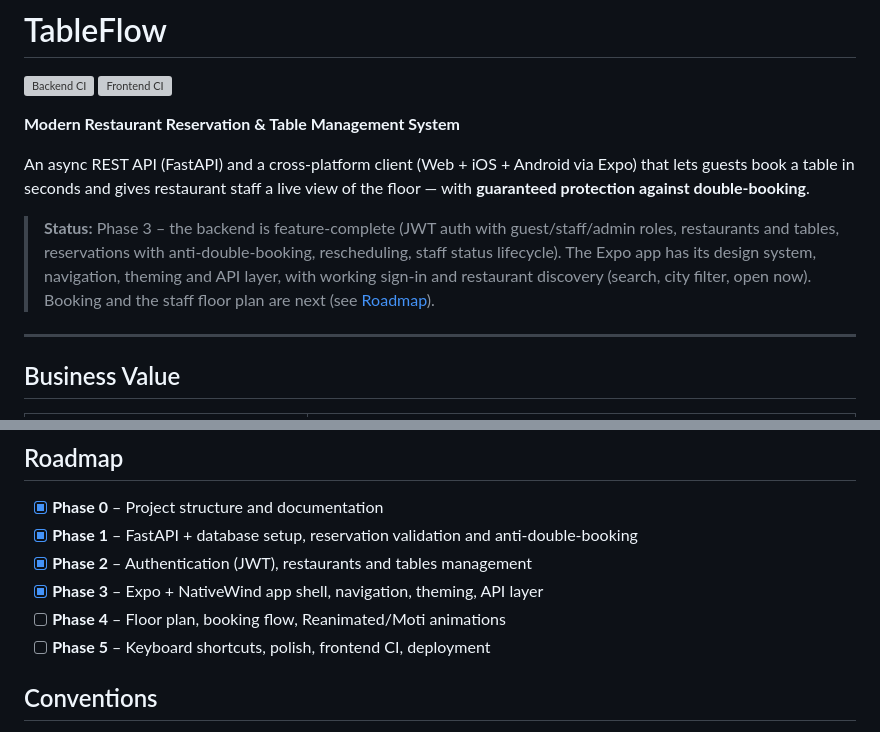
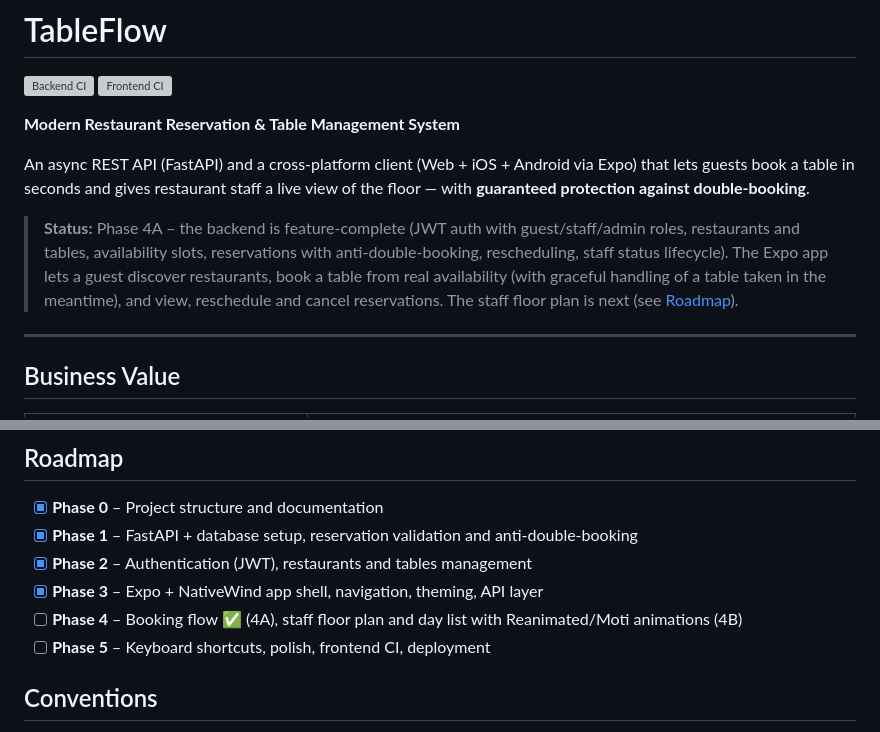
Before and after one commit to mkazmierski4/tableflow, a Markdown page: README.md, 2 parts joined by grey strips. Drawn GitHub-style; grey boxes are pictures that could not be loaded.

```diff
--- a/README.md
+++ b/README.md
@@ -7,7 +7,7 @@
 
 An async REST API (FastAPI) and a cross-platform client (Web + iOS + Android via Expo) that lets guests book a table in seconds and gives restaurant staff a live view of the floor — with **guaranteed protection against double-booking**.
 
-> **Status:** Phase 3 – the backend is feature-complete (JWT auth with guest/staff/admin roles, restaurants and tables, reservations with anti-double-booking, rescheduling, staff status lifecycle). The Expo app has its design system, navigation, theming and API layer, with working sign-in and restaurant discovery (search, city filter, open now). Booking and the staff floor plan are next (see [Roadmap](#roadmap)).
+> **Status:** Phase 4A – the backend is feature-complete (JWT auth with guest/staff/admin roles, restaurants and tables, availability slots, reservations with anti-double-booking, rescheduling, staff status lifecycle). The Expo app lets a guest discover restaurants, book a table from real availability (with graceful handling of a table taken in the meantime), and view, reschedule and cancel reservations. The staff floor plan is next (see [Roadmap](#roadmap)).
 
 ---
 
@@ -206,7 +206,7 @@ docker compose up --build       # applies migrations, then serves http://localho
 - [x] **Phase 1** – FastAPI + database setup, reservation validation and anti-double-booking
 - [x] **Phase 2** – Authentication (JWT), restaurants and tables management
 - [x] **Phase 3** – Expo + NativeWind app shell, navigation, theming, API layer
-- [ ] **Phase 4** – Floor plan, booking flow, Reanimated/Moti animations
+- [ ] **Phase 4** – Booking flow ✅ (4A), staff floor plan and day list with Reanimated/Moti animations (4B)
 - [ ] **Phase 5** – Keyboard shortcuts, polish, frontend CI, deployment
 
 ## Conventions
```
Also changed, not shown: CLAUDE.md (+15 -6 lines), frontend/README.md (+16 -8 lines).
